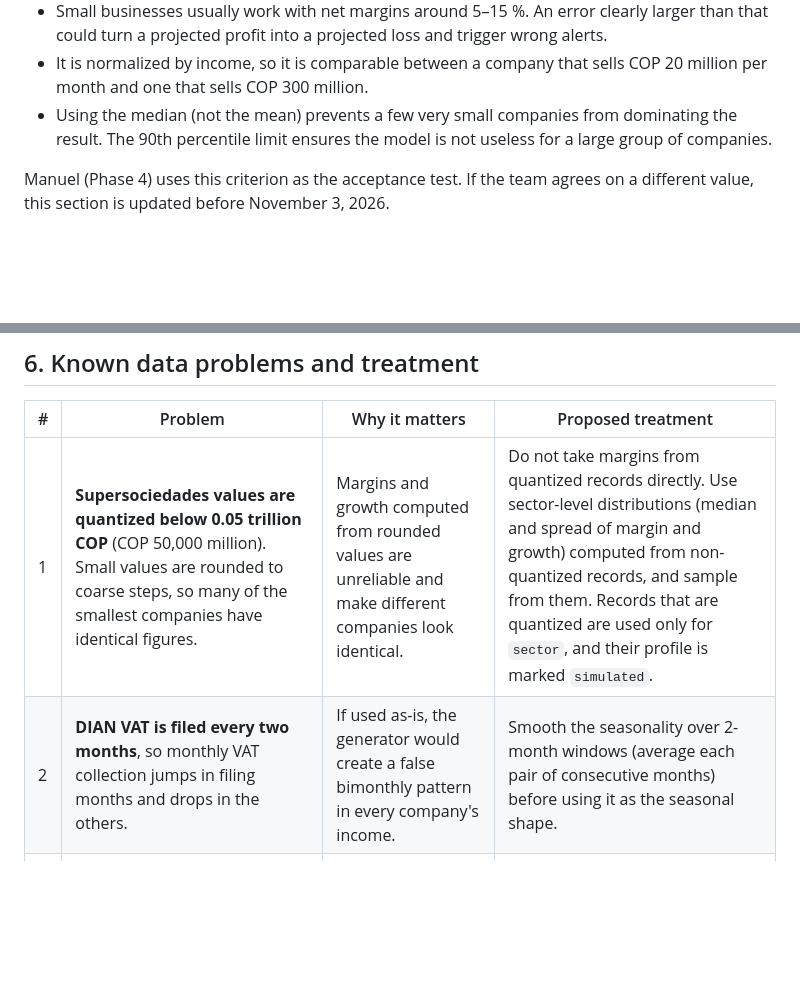
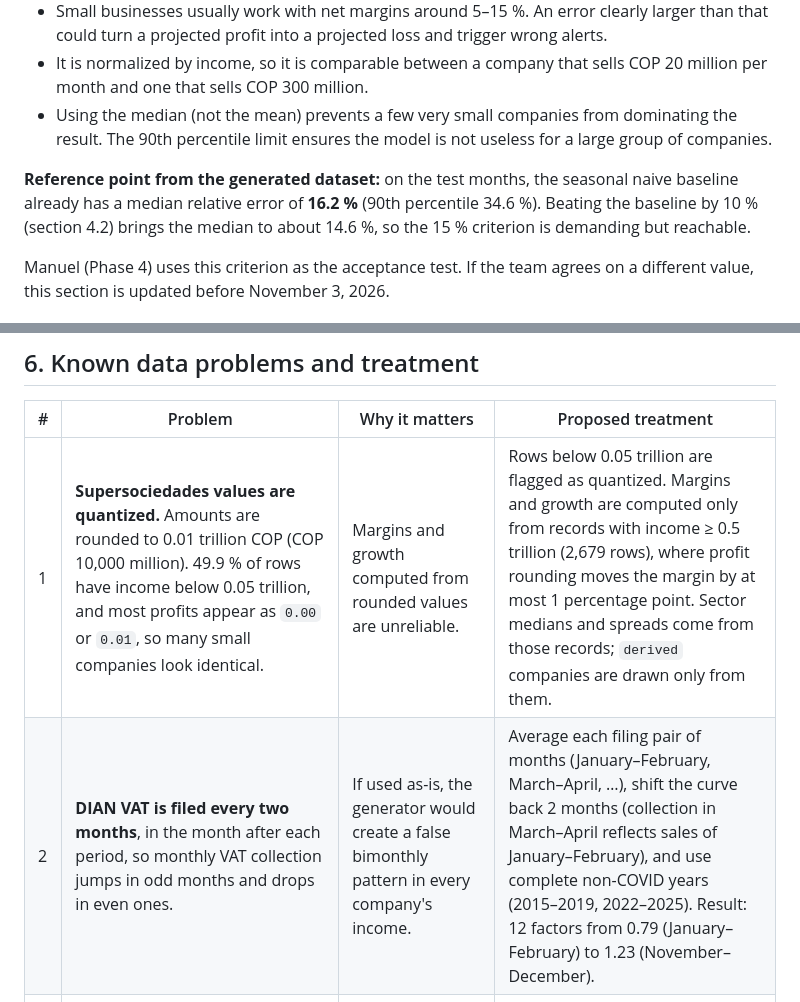
Before and after one commit to SergioMoreno12/AlertaFiscal, a Markdown page: docs/01_business_and_data.md, 2 parts joined by grey strips. Rendered like a GitHub page; blank space fills up the shorter version.

Commit message:
docs: align data problem treatments with phase 2 implementation

```diff
--- a/docs/01_business_and_data.md
+++ b/docs/01_business_and_data.md
@@ -83,6 +83,8 @@ The criterion is met when the **median** `relative_error` across companies is **
 - It is normalized by income, so it is comparable between a company that sells COP 20 million per month and one that sells COP 300 million.
 - Using the median (not the mean) prevents a few very small companies from dominating the result. The 90th percentile limit ensures the model is not useless for a large group of companies.
 
+**Reference point from the generated dataset:** on the test months, the seasonal naive baseline already has a median relative error of **16.2 %** (90th percentile 34.6 %). Beating the baseline by 10 % (section 4.2) brings the median to about 14.6 %, so the 15 % criterion is demanding but reachable.
+
 Manuel (Phase 4) uses this criterion as the acceptance test. If the team agrees on a different value, this section is updated before November 3, 2026.
 
 ## 5. Data inventory
@@ -106,8 +108,8 @@ Both datasets were downloaded on **October 28, 2026**. Raw files are not committ
 
 | # | Problem | Why it matters | Proposed treatment |
 |---|---|---|---|
-| 1 | **Supersociedades values are quantized below 0.05 trillion COP** (COP 50,000 million). Small values are rounded to coarse steps, so many of the smallest companies have identical figures. | Margins and growth computed from rounded values are unreliable and make different companies look identical. | Do not take margins from quantized records directly. Use sector-level distributions (median and spread of margin and growth) computed from non-quantized records, and sample from them. Records that are quantized are used only for `sector`, and their profile is marked `simulated`. |
-| 2 | **DIAN VAT is filed every two months**, so monthly VAT collection jumps in filing months and drops in the others. | If used as-is, the generator would create a false bimonthly pattern in every company's income. | Smooth the seasonality over 2-month windows (average each pair of consecutive months) before using it as the seasonal shape. |
+| 1 | **Supersociedades values are quantized.** Amounts are rounded to 0.01 trillion COP (COP 10,000 million). 49.9 % of rows have income below 0.05 trillion, and most profits appear as `0.00` or `0.01`, so many small companies look identical. | Margins and growth computed from rounded values are unreliable. | Rows below 0.05 trillion are flagged as quantized. Margins and growth are computed only from records with income ≥ 0.5 trillion (2,679 rows), where profit rounding moves the margin by at most 1 percentage point. Sector medians and spreads come from those records; `derived` companies are drawn only from them. |
+| 2 | **DIAN VAT is filed every two months**, in the month after each period, so monthly VAT collection jumps in odd months and drops in even ones. | If used as-is, the generator would create a false bimonthly pattern in every company's income. | Average each filing pair of months (January–February, March–April, …), shift the curve back 2 months (collection in March–April reflects sales of January–February), and use complete non-COVID years (2015–2019, 2022–2025). Result: 12 factors from 0.79 (January–February) to 1.23 (November–December). |
 | 3 | **DIAN figures are national, never per company.** | Treating them as a company's tax would be wrong and misleading. | Use DIAN only for the *shape* of seasonality (relative index per month, average = 1). Never use its values as any company's income, expenses or VAT. |
 | 4 | **Supersociedades covers only the largest companies**, while AlertaFiscal targets small businesses. | Absolute values are thousands of times larger than a small business. | Keep only relative quantities (margin, growth, seasonality) and rescale every company to small-business size. Samuel documents the rescaling factor in Phase 2. This limit is stated in the honesty section and in the app. |
 | 5 | **Unit confusion:** Supersociedades reports in *billones* (10¹²), which is "trillions" in English, not "billions". | Off by a factor of 1,000 if misread. | All documents state the unit explicitly. The processed dataset uses millions of COP everywhere. |
```
